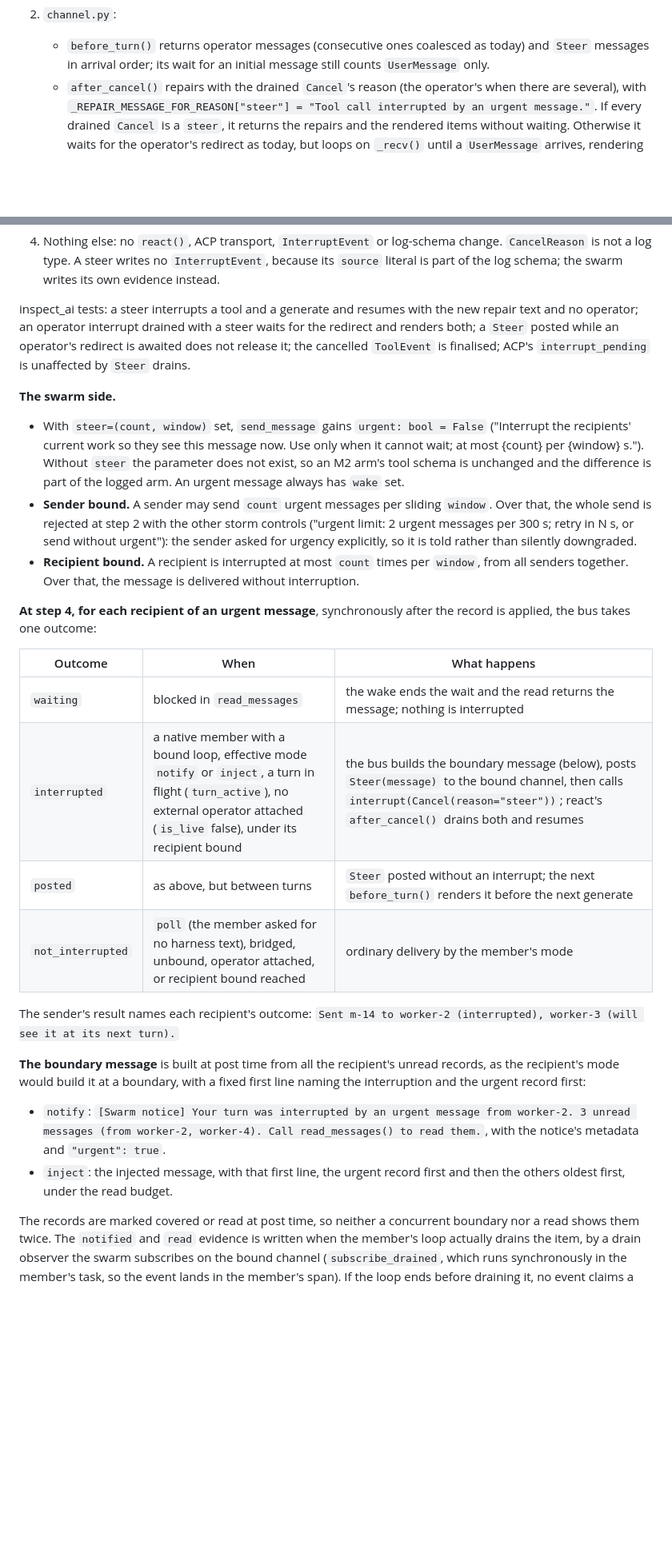
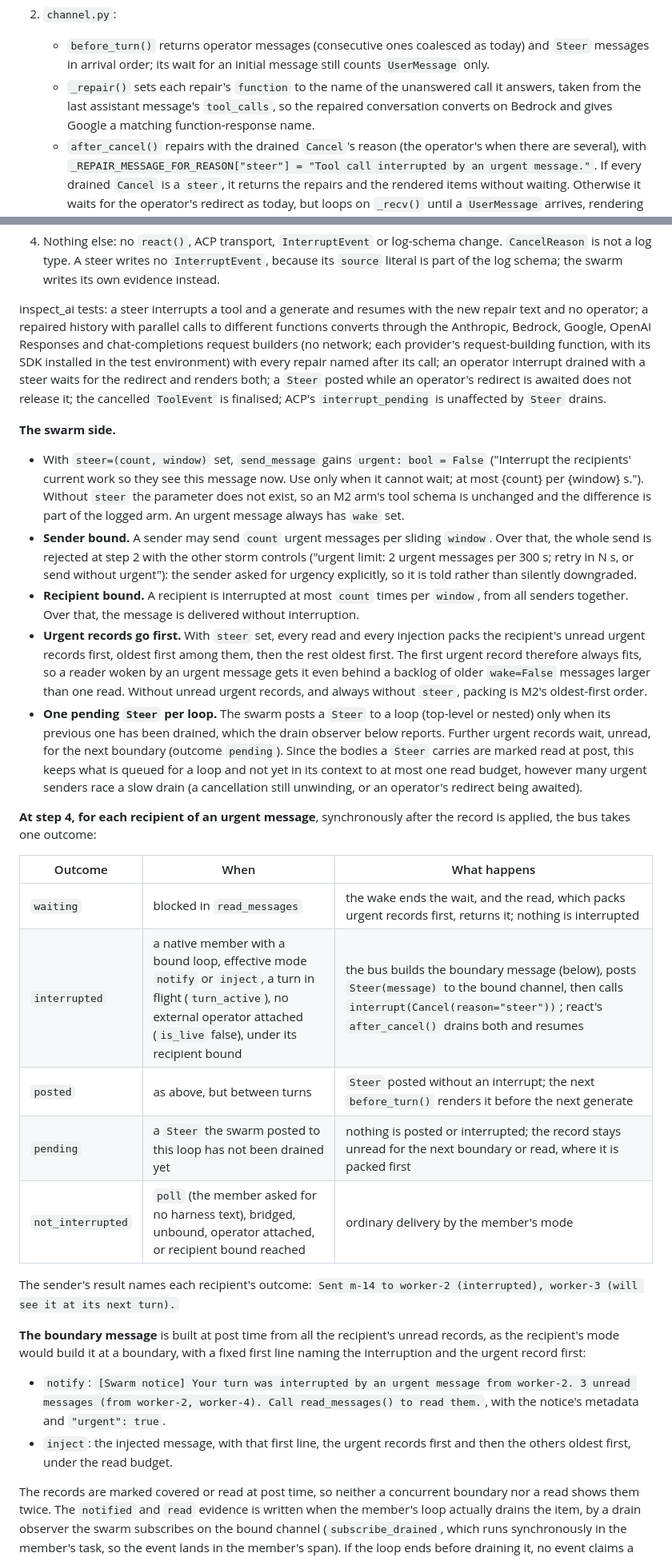
Before and after one commit to meridianlabs-ai/inspect_swarm, a Markdown page: design/swarm-communication.md, 2 parts joined by grey strips. Shown at 80% size. Rendered like a GitHub page; blank space fills up the shorter version.

```diff
--- a/design/swarm-communication.md
+++ b/design/swarm-communication.md
@@ -673,31 +675,35 @@ For members blocked in a long call, an urgent message interrupts the recipient's
 
 2. `channel.py`:
    - `before_turn()` returns operator messages (consecutive ones coalesced as today) and `Steer` messages in arrival order; its wait for an initial message still counts `UserMessage` only.
+   - `_repair()` sets each repair's `function` to the name of the unanswered call it answers, taken from the last assistant message's `tool_calls`, so the repaired conversation converts on Bedrock and gives Google a matching function-response name.
    - `after_cancel()` repairs with the drained `Cancel`'s reason (the operator's when there are several), with `_REPAIR_MESSAGE_FOR_REASON["steer"] = "Tool call interrupted by an urgent message."`. If every drained `Cancel` is a `steer`, it returns the repairs and the rendered items without waiting. Otherwise it waits for the operator's redirect as today, but loops on `_recv()` until a `UserMessage` arrives, rendering any `Steer` drained meanwhile. Today a single `_recv()` returns on any item ([Current behaviour](#interrupting-a-member-through-its-agent-channel)), so without the loop a swarm post would release an operator's wait.
 3. `src/inspect_ai/model/_call_tools.py`: finalise a `ToolEvent` cancelled by an enclosing scope (`pending=None`, a `cancelled` error), as generate already does for a `ModelEvent` (`_model.py:1607-1621`). Today it stays pending in the log unless ACP's snapshot ran.
 4. Nothing else: no `react()`, ACP transport, `InterruptEvent` or log-schema change. `CancelReason` is not a log type. A steer writes no `InterruptEvent`, because its `source` literal is part of the log schema; the swarm writes its own evidence instead.
 
-inspect_ai tests: a steer interrupts a tool and a generate and resumes with the new repair text and no operator; an operator interrupt drained with a steer waits for the redirect and renders both; a `Steer` posted while an operator's redirect is awaited does not release it; the cancelled `ToolEvent` is finalised; ACP's `interrupt_pending` is unaffected by `Steer` drains.
+inspect_ai tests: a steer interrupts a tool and a generate and resumes with the new repair text and no operator; a repaired history with parallel calls to different functions converts through the Anthropic, Bedrock, Google, OpenAI Responses and chat-completions request builders (no network; each provider's request-building function, with its SDK installed in the test environment) with every repair named after its call; an operator interrupt drained with a steer waits for the redirect and renders both; a `Steer` posted while an operator's redirect is awaited does not release it; the cancelled `ToolEvent` is finalised; ACP's `interrupt_pending` is unaffected by `Steer` drains.
 
 **The swarm side.**
 - With `steer=(count, window)` set, `send_message` gains `urgent: bool = False` ("Interrupt the recipients' current work so they see this message now. Use only when it cannot wait; at most {count} per {window} s."). Without `steer` the parameter does not exist, so an M2 arm's tool schema is unchanged and the difference is part of the logged arm. An urgent message always has `wake` set.
 - **Sender bound.** A sender may send `count` urgent messages per sliding `window`. Over that, the whole send is rejected at step 2 with the other storm controls ("urgent limit: 2 urgent messages per 300 s; retry in N s, or send without urgent"): the sender asked for urgency explicitly, so it is told rather than silently downgraded.
 - **Recipient bound.** A recipient is interrupted at most `count` times per `window`, from all senders together. Over that, the message is delivered without interruption.
+- **Urgent records go first.** With `steer` set, every read and every injection packs the recipient's unread urgent records first, oldest first among them, then the rest oldest first. The first urgent record therefore always fits, so a reader woken by an urgent message gets it even behind a backlog of older `wake=False` messages larger than one read. Without unread urgent records, and always without `steer`, packing is M2's oldest-first order.
+- **One pending `Steer` per loop.** The swarm posts a `Steer` to a loop (top-level or nested) only when its previous one has been drained, which the drain observer below reports. Further urgent records wait, unread, for the next boundary (outcome `pending`). Since the bodies a `Steer` carries are marked read at post, this keeps what is queued for a loop and not yet in its context to at most one read budget, however many urgent senders race a slow drain (a cancellation still unwinding, or an operator's redirect being awaited).
 
 **At step 4, for each recipient of an urgent message**, synchronously after the record is applied, the bus takes one outcome:
 
 | Outcome | When | What happens |
 |---|---|---|
-| `waiting` | blocked in `read_messages` | the wake ends the wait and the read returns the message; nothing is interrupted |
+| `waiting` | blocked in `read_messages` | the wake ends the wait, and the read, which packs urgent records first, returns it; nothing is interrupted |
 | `interrupted` | a native member with a bound loop, effective mode `notify` or `inject`, a turn in flight (`turn_active`), no external operator attached (`is_live` false), under its recipient bound | the bus builds the boundary message (below), posts `Steer(message)` to the bound channel, then calls `interrupt(Cancel(reason="steer"))`; react's `after_cancel()` drains both and resumes |
 | `posted` | as above, but between turns | `Steer` posted without an interrupt; the next `before_turn()` renders it before the next generate |
+| `pending` | a `Steer` the swarm posted to this loop has not been drained yet | nothing is posted or interrupted; the record stays unread for the next boundary or read, where it is packed first |
 | `not_interrupted` | `poll` (the member asked for no harness text), bridged, unbound, operator attached, or recipient bound reached | ordinary delivery by the member's mode |
 
 The sender's result names each recipient's outcome: `Sent m-14 to worker-2 (interrupted), worker-3 (will see it at its next turn).`
 
 **The boundary message** is built at post time from all the recipient's unread records, as the recipient's mode would build it at a boundary, with a fixed first line naming the interruption and the urgent record first:
 - `notify`: `[Swarm notice] Your turn was interrupted by an urgent message from worker-2. 3 unread messages (from worker-2, worker-4). Call read_messages() to read them.`, with the notice's metadata and `"urgent": true`.
-- `inject`: the injected message, with that first line, the urgent record first and then the others oldest first, under the read budget.
+- `inject`: the injected message, with that first line, the urgent records first and then the others oldest first, under the read budget.
 
 The records are marked covered or read at post time, so neither a concurrent boundary nor a read shows them twice. The `notified` and `read` evidence is written when the member's loop actually drains the item, by a drain observer the swarm subscribes on the bound channel (`subscribe_drained`, which runs synchronously in the member's task, so the event lands in the member's span). If the loop ends before draining it, no event claims a notice or read that never reached the model.
 
```
Also changed, not shown: other parts of design/swarm-communication.md (+12 -10 lines).
